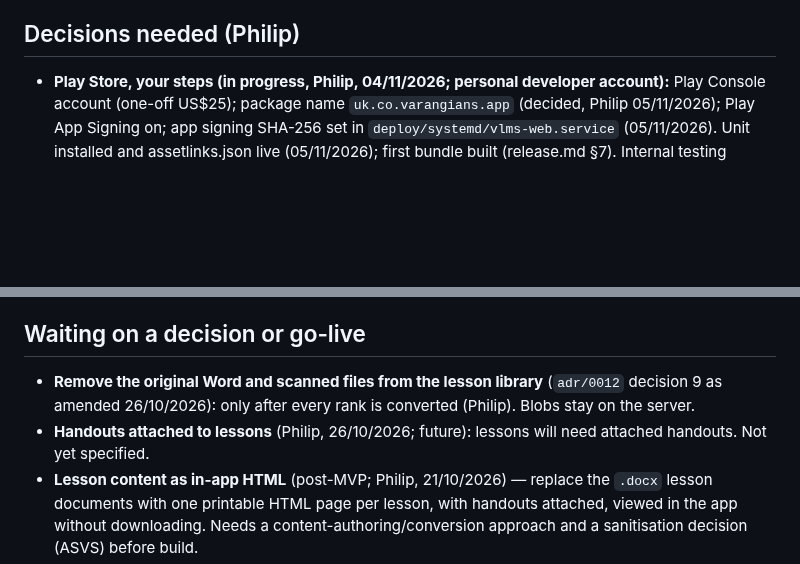
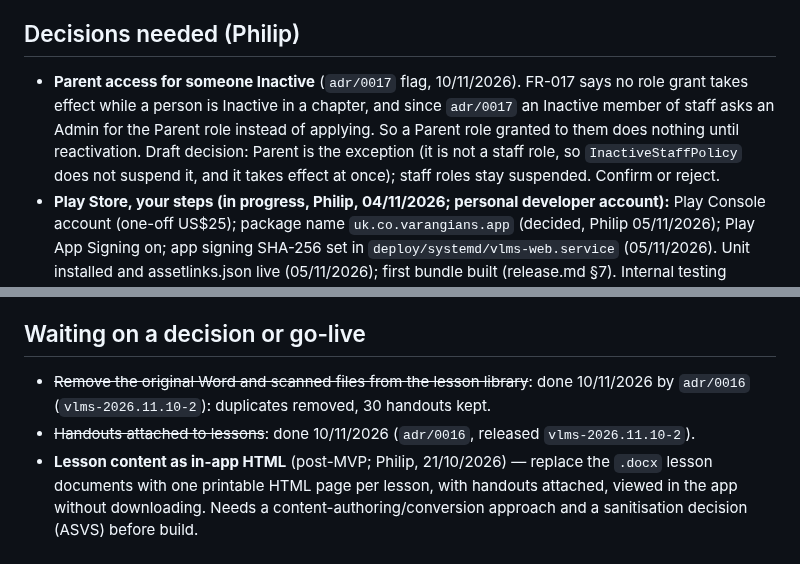
Before and after one commit to PhilipThomas6w/vlms, a Markdown page: STATE.md, 2 parts joined by grey strips. Rendered like a GitHub page; blank space fills up the shorter version.

Commit message:
STATE: queue cross-chapter move; decision needed on Parent while Inactive

```diff
--- a/STATE.md
+++ b/STATE.md
@@ -176,6 +177,7 @@ Delegation (Philip, 22/10/2026): each item runs as a subagent in its own worktre
 - **A student's record does not outlive the parent it is linked to:** the two are deleted together. Used guardian invites are deleted, not kept.
 
 ## Decisions needed (Philip)
+- **Parent access for someone Inactive** (`adr/0017` flag, 10/11/2026). FR-017 says no role grant takes effect while a person is Inactive in a chapter, and since `adr/0017` an Inactive member of staff asks an Admin for the Parent role instead of applying. So a Parent role granted to them does nothing until reactivation. Draft decision: Parent is the exception (it is not a staff role, so `InactiveStaffPolicy` does not suspend it, and it takes effect at once); staff roles stay suspended. Confirm or reject.
 - **Play Store, your steps (in progress, Philip, 04/11/2026; personal developer account):** Play Console account (one-off US$25); package name `uk.co.varangians.app` (decided, Philip 05/11/2026); Play App Signing on; app signing SHA-256 set in `deploy/systemd/vlms-web.service` (05/11/2026). Unit installed and assetlinks.json live (05/11/2026); first bundle built (release.md §7). Internal testing release installed on Philip's phone and opens with no address bar, so the site link is verified (06/11/2026). Next: store listing answers (drafted by Claude), then closed test (12+ testers, 14 days). A personal account created after 13/11/2023 needs a closed test with 12+ testers for 14 consecutive days before production, so start the account early. The listing needs a public privacy policy URL, but `/privacy` is signed-in only and the notice is withdrawn under review: finishing and republishing it is on the Play Store critical path. Privacy notice review by a subagent started 04/11/2026; recommendations to Philip.
 - **File names that want a hand edit** (`seed/file-names.json`, then re-run the seed with `--file-names`): phone-camera name `20230407 – 225111 (1)` (R5-07); `Icon screen LHS`, `Screen RHS`; "Image"/"Scan" suffixes (`Nativity Image`, `Christ as the Bread of Life Image`, `Prayer with Image`, `Holy Table Scan 2`); plain hyphens (`NT - Resurrection`, `Text 1 - Facts about Elias (Elijah)` and siblings); `St. Stephen and the Martyrs`; bare numbered sets (`Text 1`–`5`, `Beatitudes 1`–`9`, `Costantine 1`–`5`, likely "Constantine"); unnumbered next to numbered (`St Theodore`/`St Theodore 1`, `Eden`/`Eden 1`, `Map`/`Map 1`/`Map 1204`/`Map 2`); case variants (`10 Commandments`/`10 commandments`); subagent-named duplicates `Pics 5 (1)`/`(2)` (R6-06) and `Skeleton 4 (1)`/`(2)` (R7-06).
 - **Hand-check offline lessons on real phones** (needs go-live or a phone that trusts the dev site): Android Chrome installed app in aeroplane mode (saved list, PDF, Word, image, large PDF, Remove, update on next online open); iPhone home-screen app (save, offline open of each file type, whether `persist()` is granted); saved lessons still open after sign-out.
@@ -196,8 +198,8 @@ Ordered by go-live critical path.
 12. **Certificate designs** — inspiration given 23/10/2026: `seed/admin/Illustration of Badges.jpg`, plus Byzantine imagery such as the Orthodox Arts Journal references in the redesign questionnaire. Design proposal to come from Claude for approval. Viewing and downloading is built (FR-010) with the existing PDF meanwhile.
 
 ## Waiting on a decision or go-live
-- **Remove the original Word and scanned files from the lesson library** (`adr/0012` decision 9 as amended 26/10/2026): only after every rank is converted (Philip). Blobs stay on the server.
-- **Handouts attached to lessons** (Philip, 26/10/2026; future): lessons will need attached handouts. Not yet specified.
+- ~~Remove the original Word and scanned files from the lesson library~~: done 10/11/2026 by `adr/0016` (`vlms-2026.11.10-2`): duplicates removed, 30 handouts kept.
+- ~~Handouts attached to lessons~~: done 10/11/2026 (`adr/0016`, released `vlms-2026.11.10-2`).
 - **Lesson content as in-app HTML** (post-MVP; Philip, 21/10/2026) — replace the `.docx` lesson documents with one printable HTML page per lesson, with handouts attached, viewed in the app without downloading. Needs a content-authoring/conversion approach and a sanitisation decision (ASVS) before build.
 - **Branding + WCAG colour contrast** (needs decision 6) — VLMS palette and icon replacing the template `src/Vlms.Web/wwwroot/app.css` and placeholder `wwwroot/icons/icon.svg`, then close "Colour contrast (1.4.3/1.4.11)" in `docs/quality/wcag-2.2-aa-checklist.md`. Acceptance: branding landed, contrast verified at 4.5:1 text / 3:1 UI, checklist item closed, gate exits 0.
 - ~~**Human security and accessibility review**~~: signed off by Philip 27/10/2026 (`governance/human-review-summary.md`); countersigns every Claude-written ASVS and WCAG row to that date.
```
Also changed, not shown: other parts of STATE.md (+1 -0 lines).
